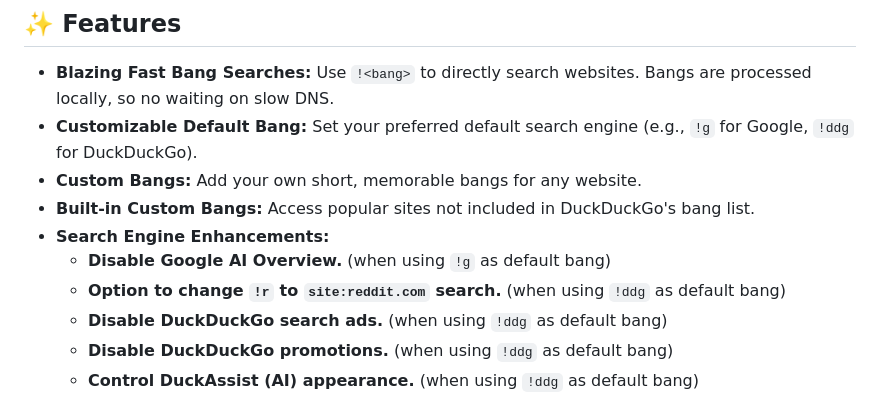
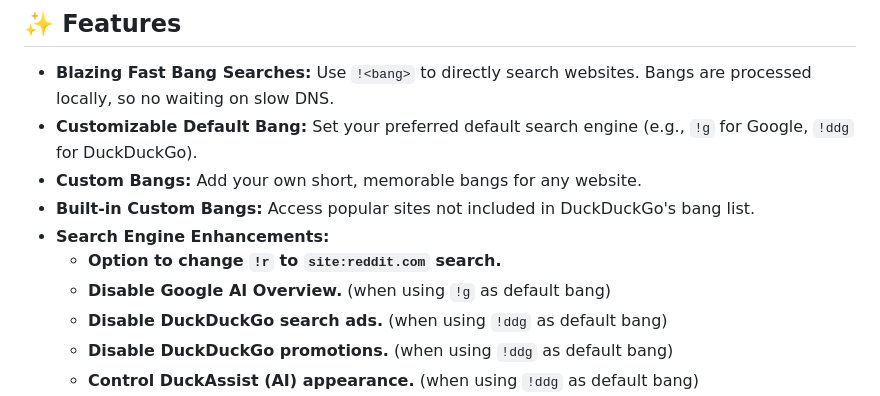
Before and after one commit to elliothco/quackly, a Markdown page: README.md, the part around the change. GitHub-like rendering.

```diff
--- a/README.md
+++ b/README.md
@@ -11,8 +11,8 @@ Quackly enhances your search experience, allowing you to quickly search websites
 *   **Custom Bangs:** Add your own short, memorable bangs for any website.
 *   **Built-in Custom Bangs:** Access popular sites not included in DuckDuckGo's bang list.
 *   **Search Engine Enhancements:**
+    *   **Option to change `!r` to `site:reddit.com` search.**
     *   **Disable Google AI Overview.** (when using `!g` as default bang)
-    *   **Option to change `!r` to `site:reddit.com` search.** (when using `!ddg` as default bang)
     *   **Disable DuckDuckGo search ads.** (when using `!ddg` as default bang)
     *   **Disable DuckDuckGo promotions.** (when using `!ddg` as default bang)
     *   **Control DuckAssist (AI) appearance.** (when using `!ddg` as default bang)
```
